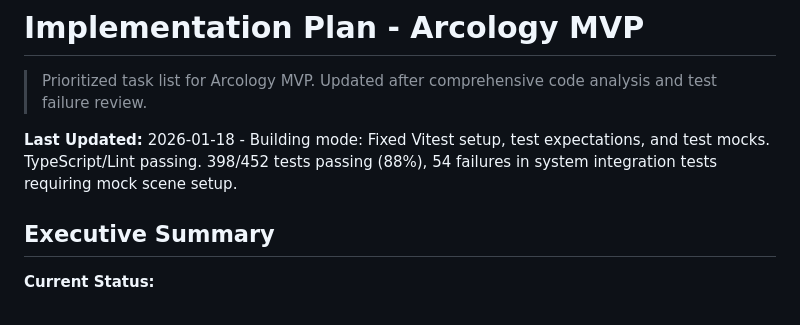
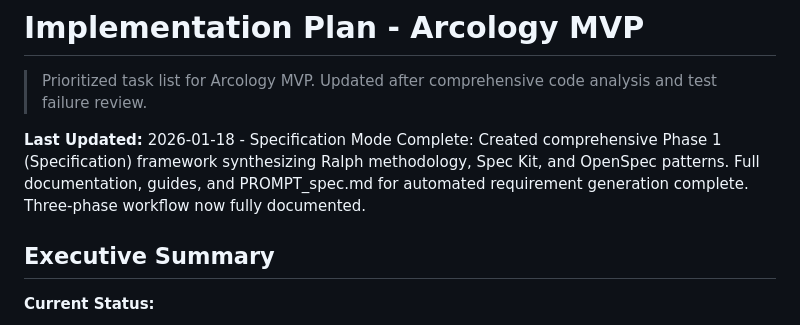
Before and after one commit to tylerpriest/arcology, a Markdown page: IMPLEMENTATION_PLAN.md, the part around the change. Drawn GitHub-style.

```diff
--- a/IMPLEMENTATION_PLAN.md
+++ b/IMPLEMENTATION_PLAN.md
@@ -2,7 +2,7 @@
 
 > Prioritized task list for Arcology MVP. Updated after comprehensive code analysis and test failure review.
 
-**Last Updated:** 2026-01-18 - Building mode: Fixed Vitest setup, test expectations, and test mocks. TypeScript/Lint passing. 398/452 tests passing (88%), 54 failures in system integration tests requiring mock scene setup.
+**Last Updated:** 2026-01-18 - Specification Mode Complete: Created comprehensive Phase 1 (Specification) framework synthesizing Ralph methodology, Spec Kit, and OpenSpec patterns. Full documentation, guides, and PROMPT_spec.md for automated requirement generation complete. Three-phase workflow now fully documented.
 
 ## Executive Summary
 
```
